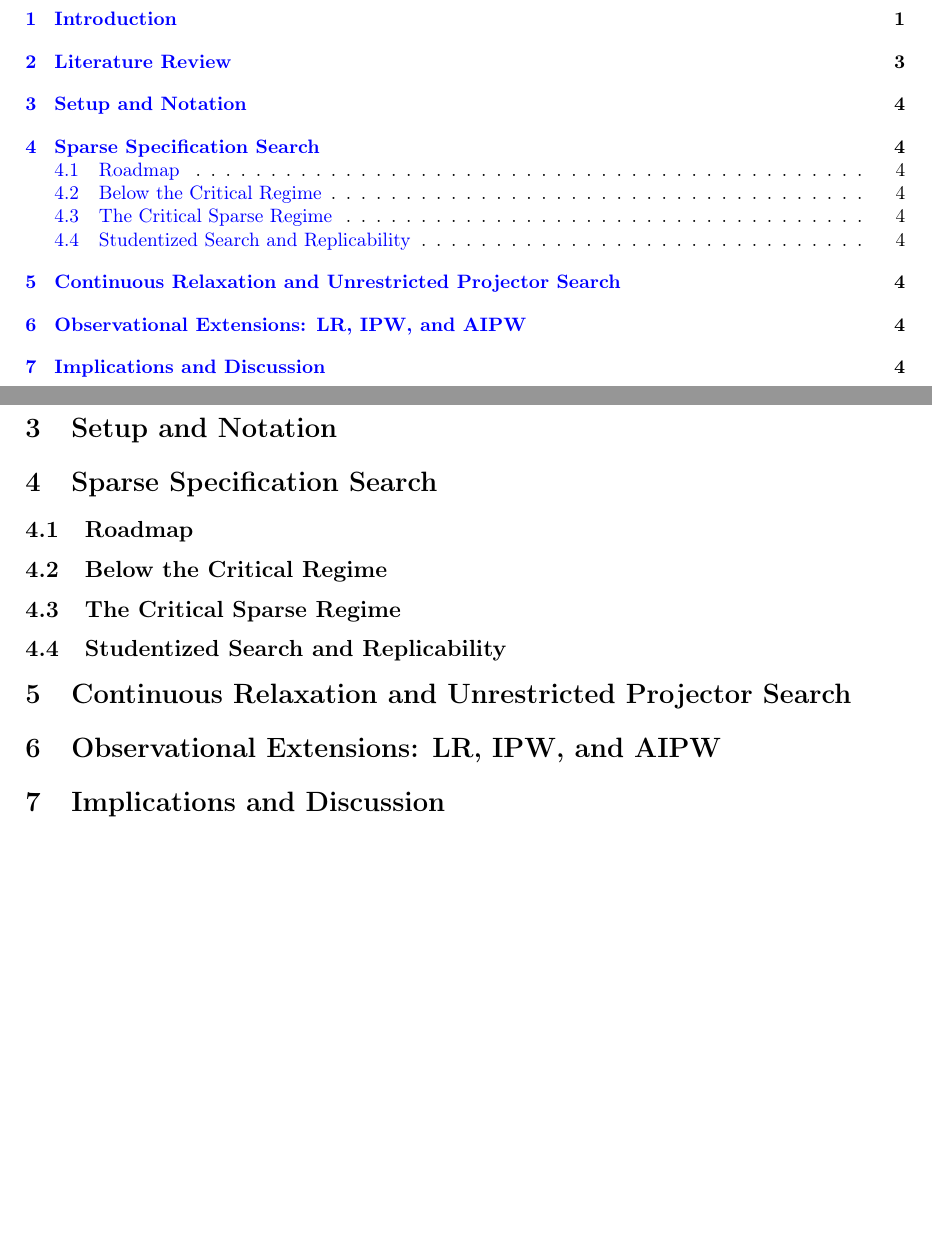
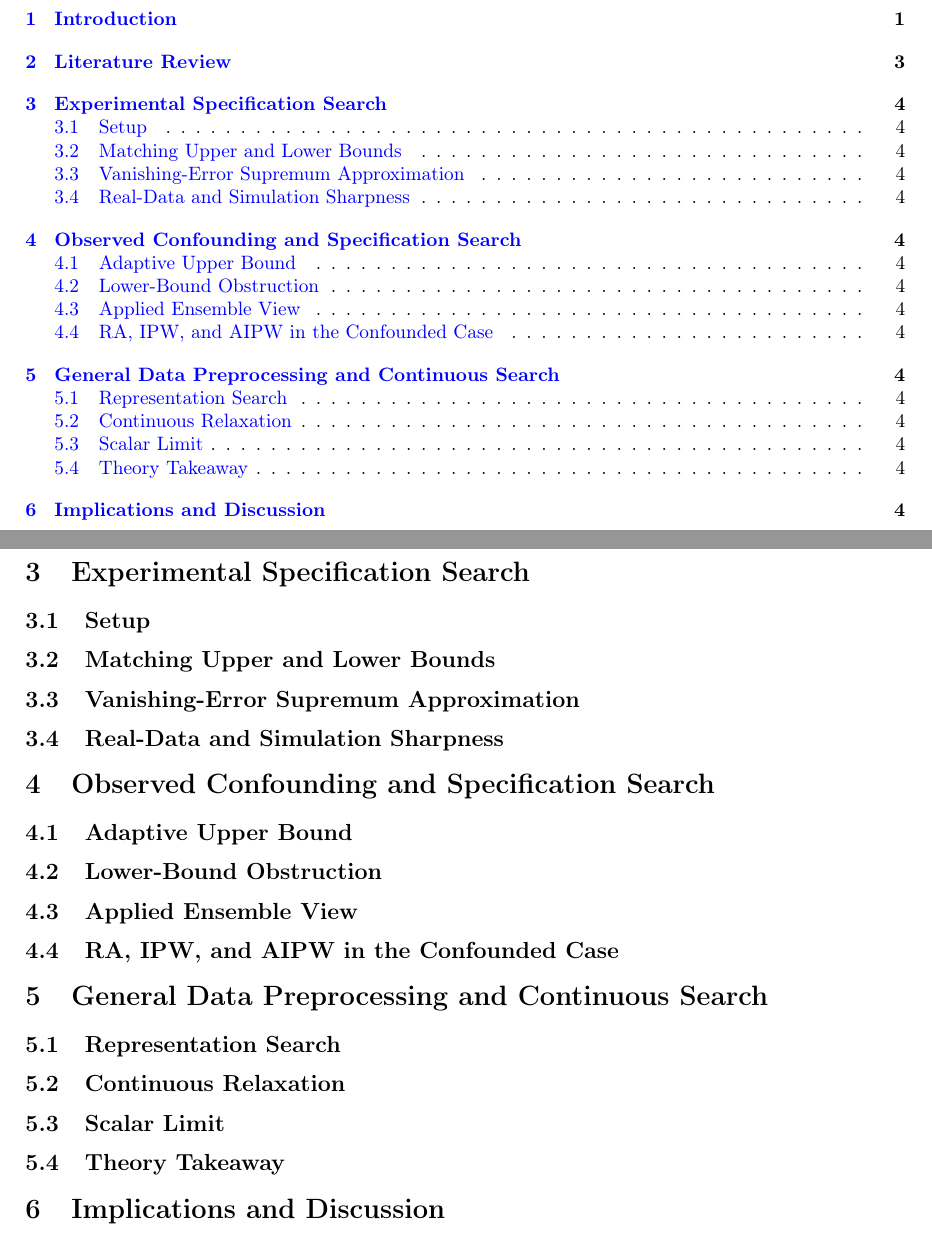
Before and after one commit to njwfish/phacking_tex, a LaTeX document (main.tex, which reads sections/continuous_relaxation.tex, sections/experimental_case.tex, sections/observational_confounding.tex): two parts of pages 1 and 4 of 6, joined at a grey line, cut so that both start at the same text, the shorter picture padded with empty space. Compiled offline with pdfLaTeX.

Commit message:
Reorganize manuscript outline

```diff
--- a/sections/continuous_relaxation.tex
+++ /dev/null
@@ -1,21 +0,0 @@
-\section{Continuous Relaxation and Unrestricted Projector Search}
-\label{sec:continuous-relaxation}
-
-% Scope:
-% House the continuous/projector relaxation results.
-%
-% Main purpose:
-% separate conventional discrete specification search from the more permissive
-% regime in which the analyst can choose arbitrary low-rank projectors inside
-% the covariate span.
-%
-% Include:
-% - motivation for the relaxation and what it is meant to approximate or bound;
-% - definition of the rank-\le s projector class inside Im(X);
-% - coefficient-scale random-matrix benchmark and special cases;
-% - studentized projector benchmark and the rank-0/1/2 reduction;
-% - interpretation of why restrictions on the admissible specification space do
-%   real inferential work.
-%
-% Be explicit that this is a stylized relaxation, not a direct description of
-% ordinary applied robustness checks.
--- /dev/null
+++ b/sections/experimental_case.tex
@@ -0,0 +1,42 @@
+\section{Experimental Specification Search}
+\label{sec:experimental-case}
+
+% Contribution 1: characterize the supremum.
+%
+% Case 1: experimental regime.
+
+\subsection{Setup}
+\label{sec:setup}
+
+% Set up the experimental benchmark:
+% - treatment independent of covariates
+% - discrete covariate search
+% - searched coefficient and searched t-statistic
+% - notation for s, p, n, L_{s,p}
+
+\subsection{Matching Upper and Lower Bounds}
+\label{sec:sparse-search}
+
+% Note item 1:
+% - matching upper and lower bounds
+% - logarithmic / critical regime
+% - characterize the size of the supremum
+% - make clear what assumptions yield matching
+
+\subsection{Vanishing-Error Supremum Approximation}
+
+% Note item 2:
+% - vanishing error
+% - supremum approximation
+% - below the restricted-isometry / low-dimensional regime
+% - method and case-study specific calibration
+% - reduced form as the approximating object
+
+\subsection{Real-Data and Simulation Sharpness}
+
+% Note item 3:
+% - apply it to real data
+% - show the theory is sharp
+% - use pseudo-experimental designs when needed
+% - show conventional inference over-rejects
+% - show calibrated/reduced-form behavior in the experimental regime
--- /dev/null
+++ b/sections/observational_confounding.tex
@@ -0,0 +1,39 @@
+\section{Observed Confounding and Specification Search}
+\label{sec:observational-extensions}
+
+% Contribution 2.
+%
+% Case 2: confounded.
+
+\subsection{Adaptive Upper Bound}
+
+% Note item:
+% - upper bound adaptive to covariance
+% - upper bound adaptive to confounding structure
+% - treatment-covariate covariance matters
+% - outcome-covariate covariance matters
+% - bound should specialize back to the experimental case
+
+\subsection{Lower-Bound Obstruction}
+
+% Note item:
+% - techniques do not yield a matching lower bound in full generality
+% - with d \ne 0 and general C, the model can encode hard combinatorial structure
+% - no universal matching lower bound without more structure
+% - still provide lower bounds with clean criteria for matching
+
+\subsection{Applied Ensemble View}
+
+% Note item:
+% - from an applied perspective, document the point of view of the ensemble
+% - not only one single configuration / preferred specification
+% - understand the structure of the reasonable specifications
+% - show how confounding structure appears across the menu
+
+\subsection{RA, IPW, and AIPW in the Confounded Case}
+
+% Keep only what belongs to the confounded case:
+% - RA as the clean linear benchmark
+% - IPW and AIPW as linear/logistic extensions
+% - use influence-function logic if needed
+% - do not overclaim a full inference theory
--- a/sections/observational_extensions.tex
+++ /dev/null
@@ -1,21 +0,0 @@
-\section{Observational Extensions: LR, IPW, and AIPW}
-\label{sec:observational-extensions}
-
-% Scope:
-% Keep observational-design extensions separate from the core linear-regression
-% geometry.
-%
-% Main purpose:
-% explain how searched nuisance models change the problem when covariate choice
-% is part of identification rather than optional precision adjustment.
-%
-% Include:
-% - formal notation for searched propensity and outcome supports;
-% - a conditional/benchmark upper comparison for searched AIPW;
-% - why the uniform nuisance assumptions are hard to verify;
-% - the fixed-support empty-logistic benchmark comparing LR, IPW, and AIPW;
-% - interpretation of when AIPW is more robust to search and when that claim is
-%   only a benchmark abstraction.
-%
-% Keep this section careful about scope: do not oversell primitive verification
-% for unrestricted observational models unless those assumptions are proved.
--- /dev/null
+++ b/sections/preprocessing_continuous.tex
@@ -0,0 +1,35 @@
+\section{General Data Preprocessing and Continuous Search}
+\label{sec:continuous-relaxation}
+
+% Contribution 3.
+%
+% Case 3: nonlinear / variable representation / preprocessing.
+
+\subsection{Representation Search}
+
+% Note item:
+% - move beyond choosing controls
+% - allow variable representation / preprocessing choices
+% - this changes the available search geometry
+
+\subsection{Continuous Relaxation}
+
+% Note item:
+% - continuous/projector relaxation
+% - low-rank representation search
+% - benchmark for general preprocessing degrees of freedom
+
+\subsection{Scalar Limit}
+
+% Note item:
+% - scalar limit
+% - sharply predictive
+% - applies to the relaxed continuous case
+% - use as benchmark for both experimental and confounded geometries
+
+\subsection{Theory Takeaway}
+
+% Note item:
+% - dimension / representation is the relevant degree of freedom
+% - takeaway should cover both experimental and confounded cases
+% - clarify when controls matter and when the representation class dominates
--- a/sections/setup.tex
+++ /dev/null
@@ -1,22 +0,0 @@
-\section{Setup and Notation}
-\label{sec:setup}
-
-% Scope:
-% Define the canonical linear-regression/search problem once, before splitting
-% into regimes.
-%
-% Include the data-generating objects:
-% treatment or focal regressor x_0, candidate controls X, outcome y, population
-% covariance blocks (v_{00}, d, C), signal coefficients beta_0 and beta_{-0},
-% and noise scale sigma_epsilon.
-%
-% Define the search spaces:
-% exact-size supports S_s, at-most-size supports S_{\le s}, sparse residual
-% makers M_S, and the searched coefficient and t-statistic.
-%
-% Introduce common quantities used throughout:
-% L_{s,p}, sparse overlap eta_s^{(d,C)}, sparse condition number kappa_s(C),
-% deterministic sparse drift b_C(S), center Theta_{C,s}, and fluctuation scales.
-%
-% Keep this section neutral: no regime-specific theorem statements except for
-% notation that all later sections need.
--- a/sections/sparse_search.tex
+++ /dev/null
@@ -1,67 +0,0 @@
-\section{Sparse Specification Search}
-\label{sec:sparse-search}
-
-% Scope:
-% Collect the discrete-support search results in one place. This file should
-% cover the sparse menu of conventional regression adjustments, with subheadings
-% separating the regimes and the studentized consequences.
-
-\subsection{Roadmap}
-
-% Explain the discrete search geometry: the analyst chooses a subset of controls
-% from a combinatorial menu, so the extreme value depends on both the number of
-% admissible supports and their dependence structure.
-%
-% Clarify why the regimes are separated:
-% low-dimensional search s L_{s,p} = o(n) allows a sharp linearized/root-process
-% approximation; critical search n \asymp s L_{s,p} requires upper/lower
-% comparison bounds; studentized search is what connects the coefficient
-% geometry to significance and replication claims.
-%
-% This subsection should be mostly explanatory, with a small summary table or
-% paragraph listing the main results proved below.
-
-\subsection{Below the Critical Regime}
-
-% Main purpose:
-% show that when s L_{s,p} = o(n), the original p-hacking/root problem is close
-% to a simpler order-zero or linearized surrogate process.
-%
-% Include:
-% - the root formulation and surrogate root;
-% - assumptions for sparse overlap, covariance-normalized Gram concentration,
-%   and drift control;
-% - the main comparison theorem and its rate;
-% - interpretation of the assumptions in transparent special cases such as
-%   d = 0, beta_{-0} = 0, and diagonal C.
-
-\subsection{The Critical Sparse Regime}
-
-% Main purpose:
-% characterize the order of sup_{S in S_s} \hat beta_{0,S} when
-% n \asymp s L_{s,p}.
-%
-% Include:
-% - upper comparison around the deterministic sparse center Theta_{C,s};
-% - lower comparison under richness/lower-tail/extraction assumptions;
-% - simplified corollaries for no confounding, no control signal, and the
-%   baseline null;
-% - a clear explanation of what is primitive, what is conditional on technical
-%   comparison lemmas, and where the lower-bound assumptions are verified.
-
-\subsection{Studentized Search and Replicability}
-
-% Main purpose:
-% translate coefficient-scale search into the statistic actually used for
-% significance claims, and explain how studentization changes the geometry.
-%
-% Include:
-% - critical-regime upper and lower transfers for sup \hat t_{0,S};
-% - low-dimensional numerator linearization and Gaussian approximation;
-% - denominator-flatness conditions and their population interpretations;
-% - practical consequences for false positives, threshold crossing, and
-%   replication/robustness claims.
-%
-% Make clear when a t-statistic result is merely a transfer from coefficient
-% bounds and when studentization creates a genuinely different optimization
-% problem.
```
Also changed, not shown: main.tex (+3 -4 lines).
